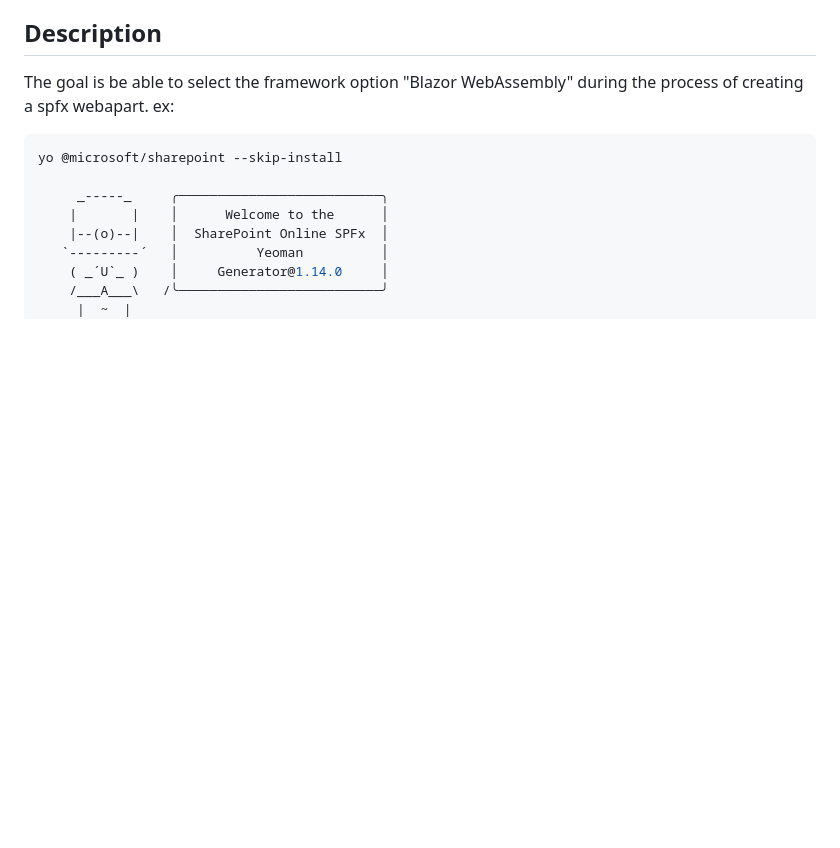
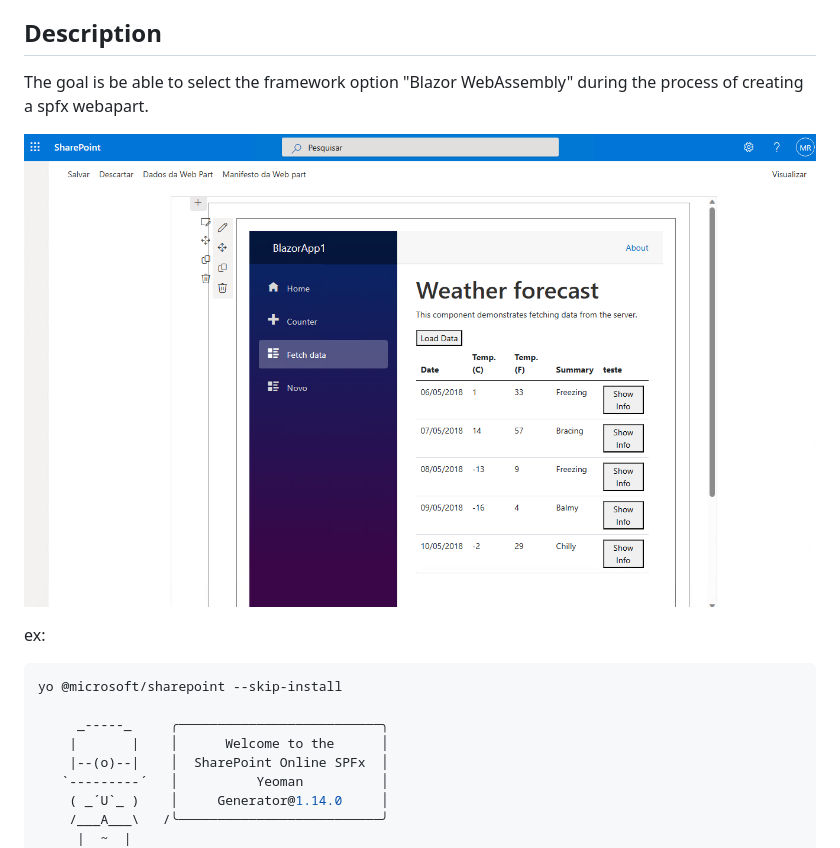
Before and after one commit to omarceloribeiro/spfxblazorwebpart, a Markdown page: README.md, the part around the change. GitHub-like rendering; pictures changed too: blazorwebpart.png (added); blank space fills up the shorter version.

Commit message:
added image to readme

````diff
--- a/README.md
+++ b/README.md
@@ -5,6 +5,11 @@ Project initative to create a spfx webpart that uses blazor as framework.
 ## Description
 
 The goal is be able to select the framework option "Blazor WebAssembly" during the process of creating a spfx webapart.
+
+![blazor webpart](https://raw.githubusercontent.com/omarceloribeiro/spfxblazorwebpart/main/blazorwebpart.png)
+
+
+
 ex:
 
 ```sh
````
Also changed, not shown: blazorwebpart-loading.png (added).
